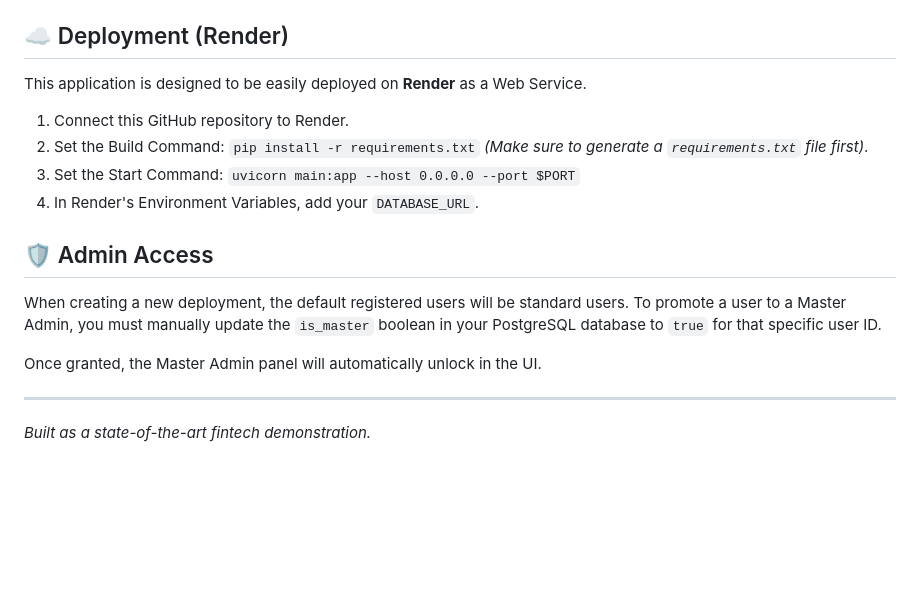
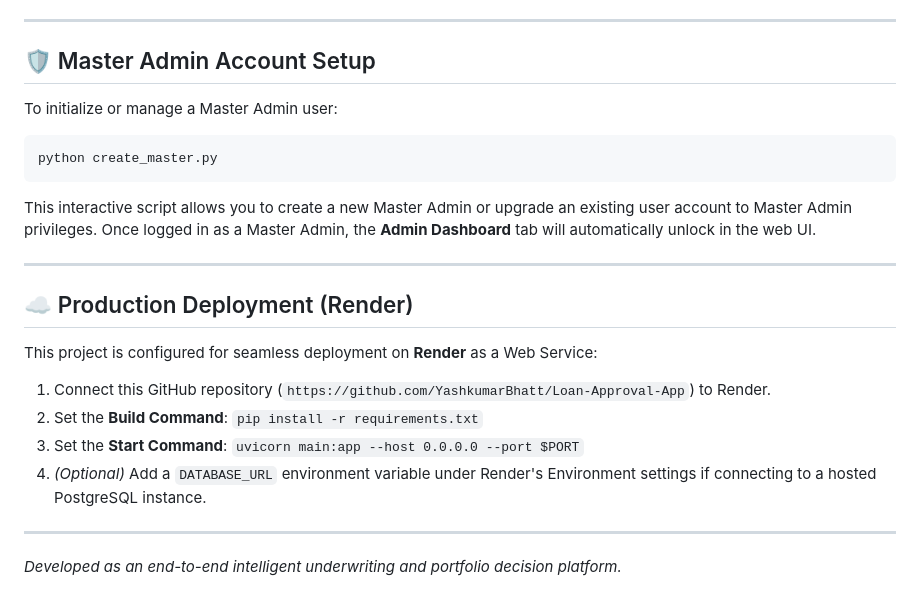
Before and after one commit to YashkumarBhatt/Apex-Credit-Systems, a Markdown page: README.md, the part around one of its changes. GitHub-like rendering; blank space fills up the shorter version.

````diff
--- a/README.md
+++ b/README.md
@@ -63,18 +80,27 @@ DATABASE_URL="postgresql://username:password@hostname/dbname" uvicorn main:app -
 Open your browser and navigate to `http://127.0.0.1:8000`
 
-## ☁️ Deployment (Render)
+---
 
-This application is designed to be easily deployed on **Render** as a Web Service.
-1. Connect this GitHub repository to Render.
-2. Set the Build Command: `pip install -r requirements.txt` *(Make sure to generate a `requirements.txt` file first)*.
-3. Set the Start Command: `uvicorn main:app --host 0.0.0.0 --port $PORT`
-4. In Render's Environment Variables, add your `DATABASE_URL`.
+## 🛡️ Master Admin Account Setup
 
-## 🛡️ Admin Access
+To initialize or manage a Master Admin user:
 
-When creating a new deployment, the default registered users will be standard users. To promote a user to a Master Admin, you must manually update the `is_master` boolean in your PostgreSQL database to `true` for that specific user ID.
+```bash
+python create_master.py
+```
 
-Once granted, the Master Admin panel will automatically unlock in the UI.
+This interactive script allows you to create a new Master Admin or upgrade an existing user account to Master Admin privileges. Once logged in as a Master Admin, the **Admin Dashboard** tab will automatically unlock in the web UI.
 
 ---
-*Built as a state-of-the-art fintech demonstration.*
+
+## ☁️ Production Deployment (Render)
+
+This project is configured for seamless deployment on **Render** as a Web Service:
+
+1. Connect this GitHub repository (`https://github.com/YashkumarBhatt/Loan-Approval-App`) to Render.
+2. Set the **Build Command**: `pip install -r requirements.txt`
+3. Set the **Start Command**: `uvicorn main:app --host 0.0.0.0 --port $PORT`
+4. *(Optional)* Add a `DATABASE_URL` environment variable under Render's Environment settings if connecting to a hosted PostgreSQL instance.
+
+---
+*Developed as an end-to-end intelligent underwriting and portfolio decision platform.*
````
Also changed, not shown: other parts of README.md (+48 -31 lines).
